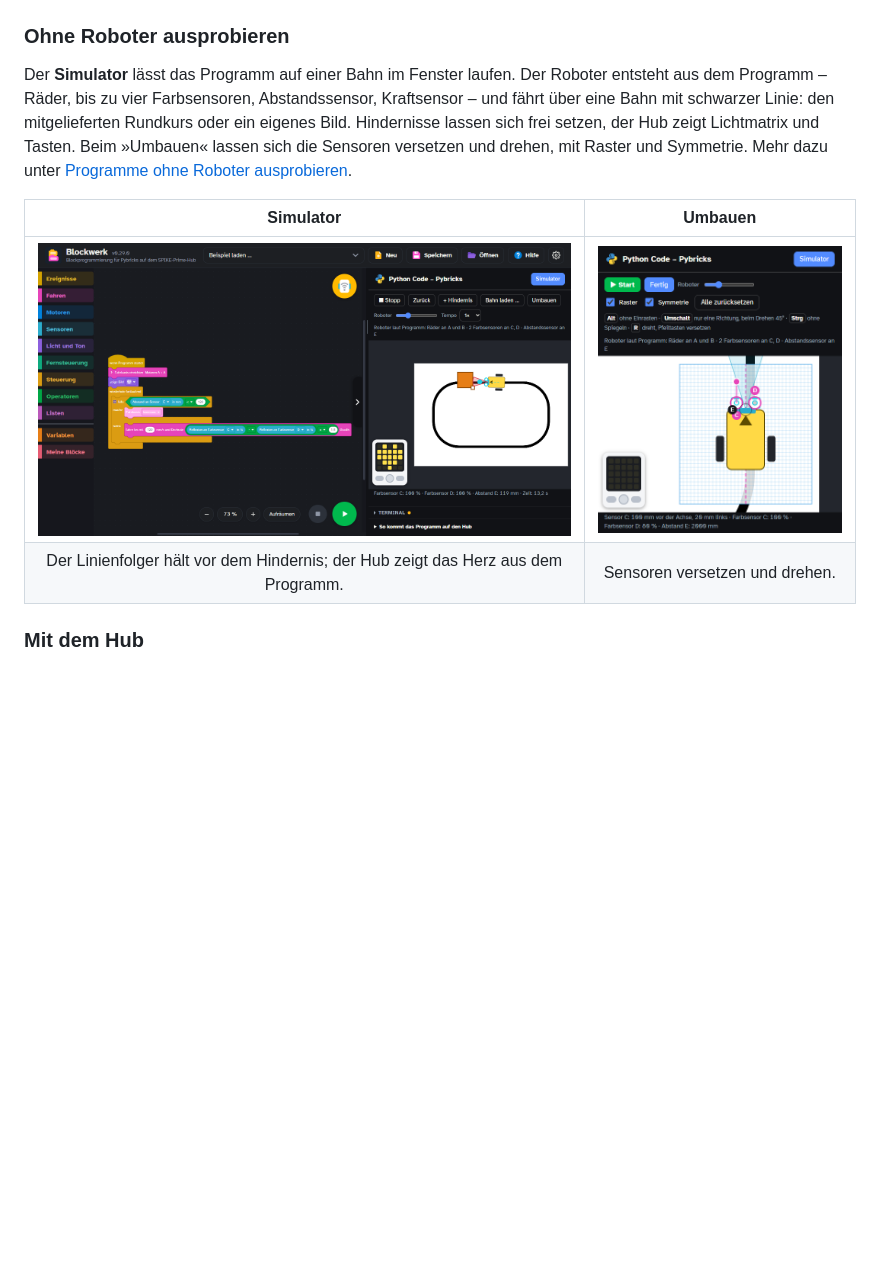
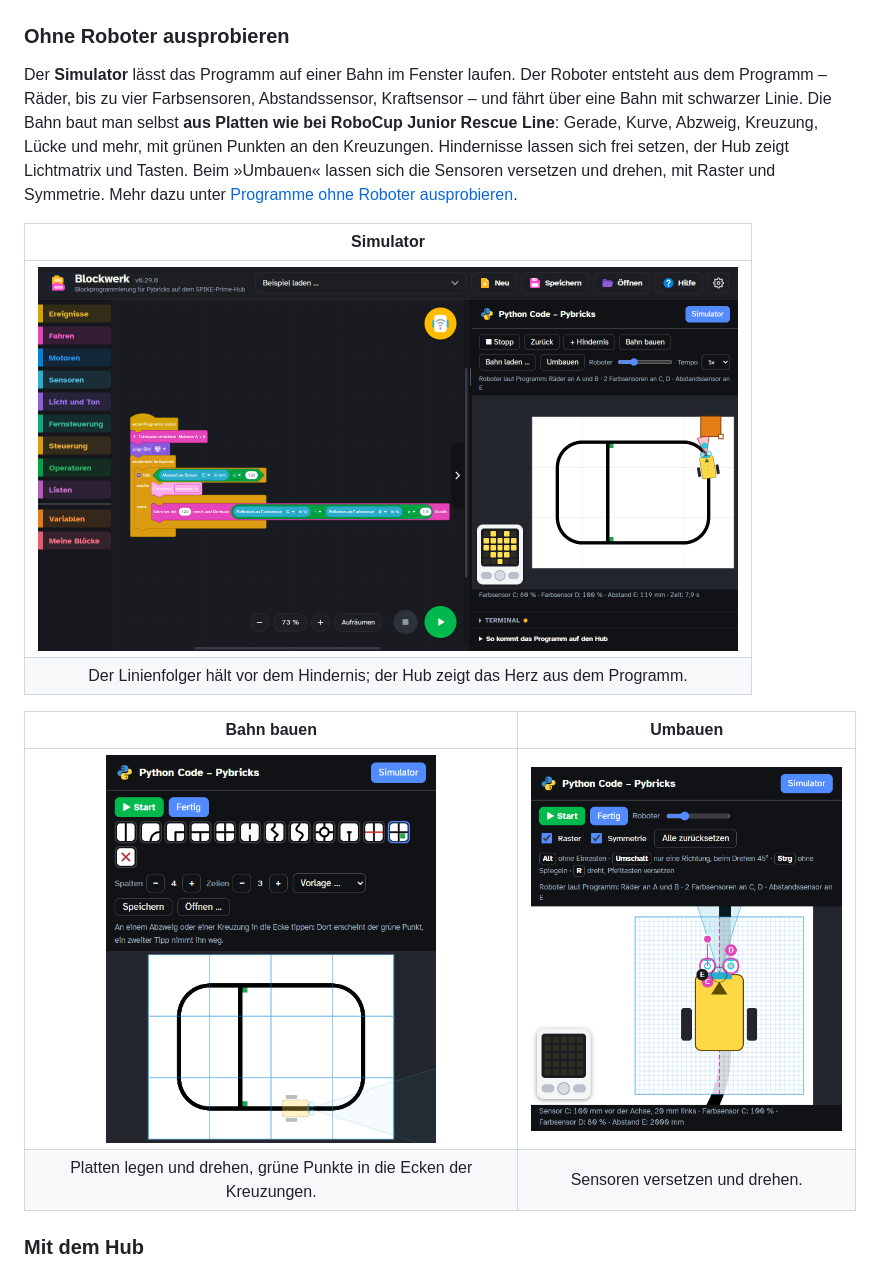
Before and after one commit to TheBaronBlood/Blockwerk, a Markdown page: README.md, the part around one of its changes. GitHub-like rendering; pictures changed too: docs/bilder/bahn-bauen.png (added), docs/bilder/simulator.png; blank space fills up the shorter version.

Commit message:
docs: Bahn bauen in README, Roadmap und Changelog, neue Bilder
Co-Authored-By: Claude Opus 5.5 <noreply@anthropic.com>
Claude-Session: https://claude.ai/code/session_01PviZb3Q8FPaRScTPKtzbYN

```diff
--- a/README.md
+++ b/README.md
@@ -70,15 +70,21 @@ aussieht. So wird der Umstieg von Blöcken auf Python ein Schritt, den man mitle
 
 Der **Simulator** lässt das Programm auf einer Bahn im Fenster laufen. Der Roboter entsteht aus
 dem Programm – Räder, bis zu vier Farbsensoren, Abstandssensor, Kraftsensor – und fährt über
-eine Bahn mit schwarzer Linie: den mitgelieferten Rundkurs oder ein eigenes Bild. Hindernisse
-lassen sich frei setzen, der Hub zeigt Lichtmatrix und Tasten. Beim »Umbauen« lassen sich die
-Sensoren versetzen und drehen, mit Raster und Symmetrie. Mehr dazu unter
-[Programme ohne Roboter ausprobieren](#programme-ohne-roboter-ausprobieren).
+eine Bahn mit schwarzer Linie. Die Bahn baut man selbst **aus Platten wie bei RoboCup Junior
+Rescue Line**: Gerade, Kurve, Abzweig, Kreuzung, Lücke und mehr, mit grünen Punkten an den
+Kreuzungen. Hindernisse lassen sich frei setzen, der Hub zeigt Lichtmatrix und Tasten. Beim
+»Umbauen« lassen sich die Sensoren versetzen und drehen, mit Raster und Symmetrie. Mehr dazu
+unter [Programme ohne Roboter ausprobieren](#programme-ohne-roboter-ausprobieren).
 
-| Simulator | Umbauen |
+| Simulator |
+|:---:|
+| <img src="docs/bilder/simulator.png" alt="Simulator: links ein Linienfolger aus Blöcken, rechts der Roboter auf einer Bahn aus Platten mit zwei grünen Punkten – er hält vor einem Hindernis, der Kegel des Abstandssensors ist rot" width="700"> |
+| Der Linienfolger hält vor dem Hindernis; der Hub zeigt das Herz aus dem Programm. |
+
+| Bahn bauen | Umbauen |
 |:---:|:---:|
-| <img src="docs/bilder/simulator.png" alt="Simulator: links ein Linienfolger aus Blöcken, rechts der Roboter auf dem Rundkurs – er hält vor einem Hindernis, der Kegel des Abstandssensors ist rot" width="560"> | <img src="docs/bilder/simulator-umbauen.png" alt="Umbauen: der Roboter groß auf einem Raster, zwei Farbsensoren spiegelbildlich, einer mit Drehknopf" width="270"> |
-| Der Linienfolger hält vor dem Hindernis; der Hub zeigt das Herz aus dem Programm. | Sensoren versetzen und drehen. |
+| <img src="docs/bilder/bahn-bauen.png" alt="Bahn bauen: oben die Platten zur Auswahl, darunter die Bahn auf einem Raster, an zwei Abzweigen grüne Punkte" width="330"> | <img src="docs/bilder/simulator-umbauen.png" alt="Umbauen: der Roboter groß auf einem Raster, zwei Farbsensoren spiegelbildlich, einer mit Drehknopf" width="330"> |
+| Platten legen und drehen, grüne Punkte in die Ecken der Kreuzungen. | Sensoren versetzen und drehen. |
 
 ### Mit dem Hub
 
```
Also changed, not shown: other parts of README.md (+15 -6 lines), CHANGELOG.md (+13 -5 lines), ROADMAP.md (+13 -6 lines), docs/bilder/handy-simulator.png.
